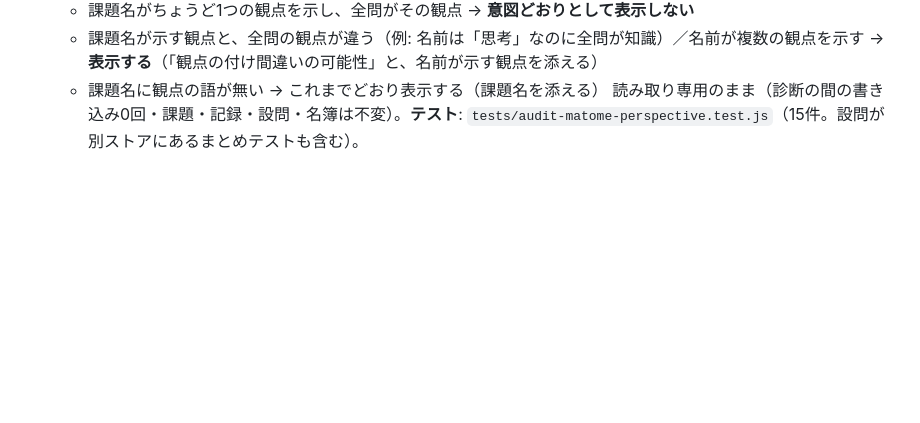
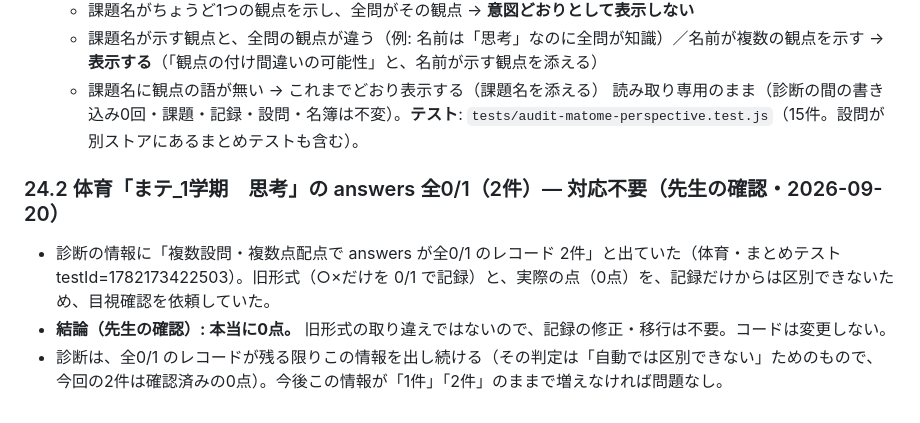
Before and after one commit to yymameda/classroom-app, a Markdown page: DATA_FLOW_AUDIT.md, the part around the change. Rendered like a GitHub page; blank space fills up the shorter version.

Commit message:
docs: 体育「まテ_1学期　思考」の answers 全0/1(2件)は本当に0点と先生が確認・対応不要として記録
Co-Authored-By: Claude Sonnet 5 <noreply@anthropic.com>

```diff
--- a/DATA_FLOW_AUDIT.md
+++ b/DATA_FLOW_AUDIT.md
@@ -749,3 +749,9 @@ v1.51.2 の起動時掃除は `pf_*` だけだったため、KEYS のキー等
   - 課題名が示す観点と、全問の観点が違う（例: 名前は「思考」なのに全問が知識）／名前が複数の観点を示す → **表示する**（「観点の付け間違いの可能性」と、名前が示す観点を添える）
   - 課題名に観点の語が無い → これまでどおり表示する（課題名を添える）
   読み取り専用のまま（診断の間の書き込み0回・課題・記録・設問・名簿は不変）。**テスト**: `tests/audit-matome-perspective.test.js`（15件。設問が別ストアにあるまとめテストも含む）。
+
+### 24.2 体育「まテ_1学期　思考」の answers 全0/1（2件）— 対応不要（先生の確認・2026-09-20）
+
+- 診断の情報に「複数設問・複数点配点で answers が全0/1 のレコード 2件」と出ていた（体育・まとめテスト testId=1782173422503）。旧形式（○×だけを 0/1 で記録）と、実際の点（0点）を、記録だけからは区別できないため、目視確認を依頼していた。
+- **結論（先生の確認）: 本当に0点。** 旧形式の取り違えではないので、記録の修正・移行は不要。コードは変更しない。
+- 診断は、全0/1 のレコードが残る限りこの情報を出し続ける（その判定は「自動では区別できない」ためのもので、今回の2件は確認済みの0点）。今後この情報が「1件」「2件」のままで増えなければ問題なし。
```
Also changed, not shown: HANDOFF.md (+1 -1 lines).
